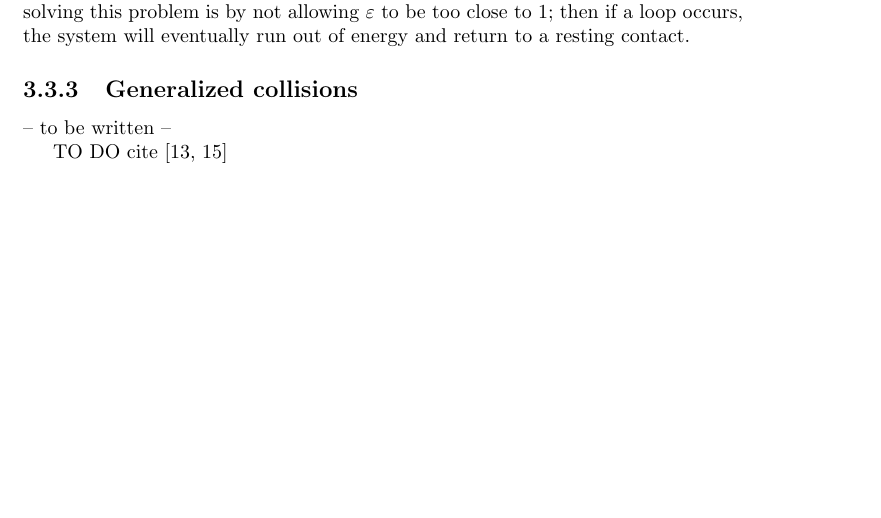
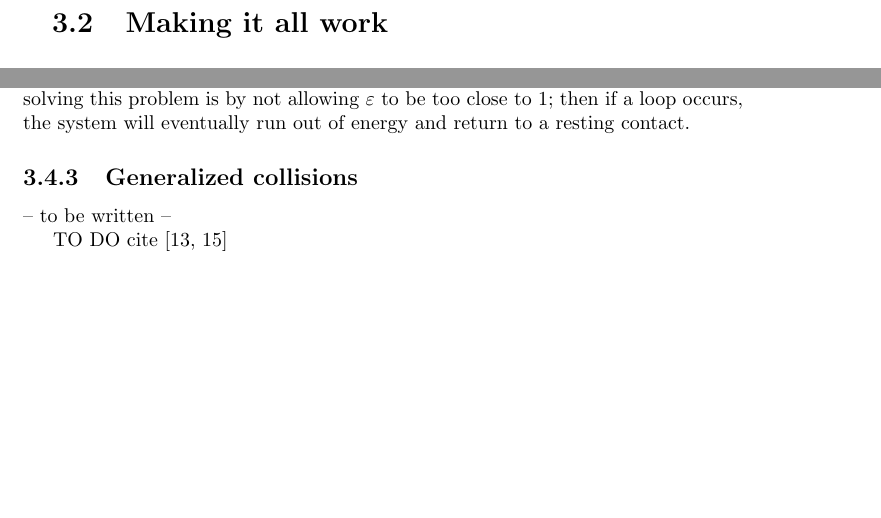
Before and after one commit to ept/maniation, a LaTeX thesis (diss.tex, which reads collision.tex, implement.tex): part of page 29 of 53 before the commit and two parts of pages 24 and 29 of 53 after it, the two joined at a grey line, cut at the place of the change, the shorter picture padded with empty space. Compiled offline with LaTeX, dvips and Ghostscript.

Commit message:
Section headings & labelling
git-svn-id: file:///Users/martin/Documents/svnrepo/trunk/martin/text/university/part2project@1452 3ab4d77f-209f-454f-af32-ffe4b78d429c

```diff
--- a/collision.tex
+++ b/collision.tex
@@ -235,6 +235,6 @@ allowing $\varepsilon$ to be too close to 1; then if a loop occurs, the system w
 run out of energy and return to a resting contact.
 
 
-\subsection{Generalized collisions}
+\subsection{Generalized collisions\label{generalizedCollisions}}
 
 -- to be written --
--- a/implement.tex
+++ b/implement.tex
@@ -1,3 +1,5 @@
+\section{Making it all work\label{implementation}}
+
 \begin{figure}
 \renewcommand{\baselinestretch}{1.3}\small\normalsize
 \newcommand{\spx}{\vspace*{\baselineskip}\\}
```
Also changed, not shown: intro.tex (+1 -1 lines).
